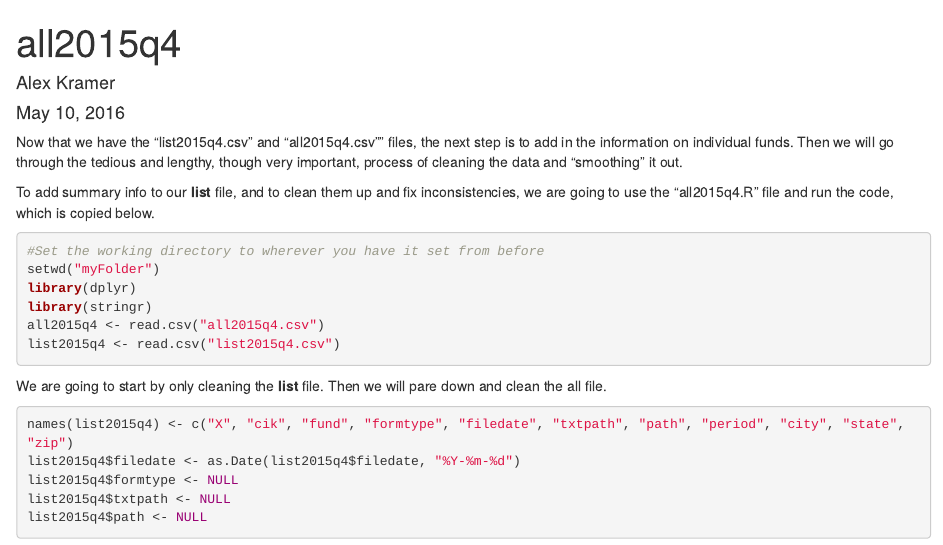
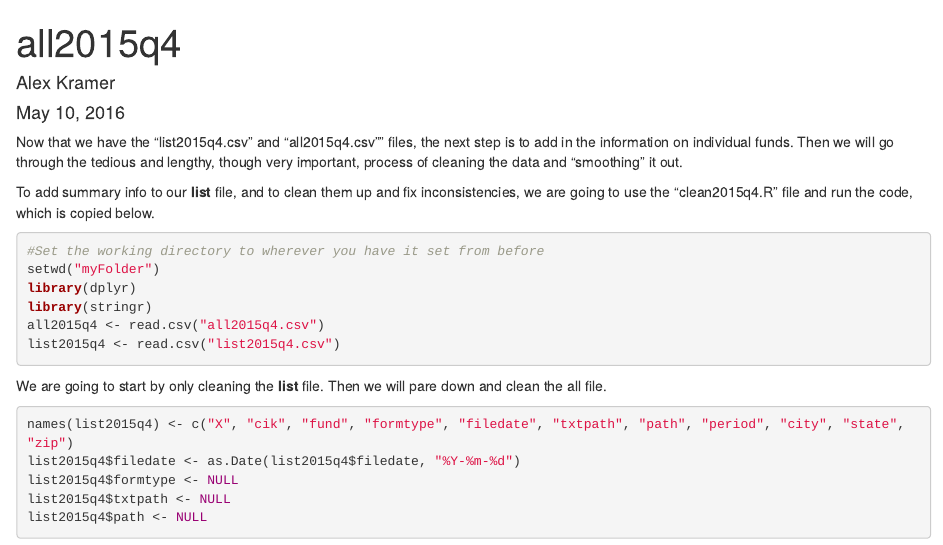
Before and after one commit to akramer13/Scraping-13F-Filings, an R Markdown document (clean2015q4.Rmd): the page in a window 1100 px wide, from its top. Rendered offline with R 4.5, knitr and Pandoc, with nearby package versions.

Commit message:
Update clean2015q4.Rmd

````diff
--- a/clean2015q4.Rmd
+++ b/clean2015q4.Rmd
@@ -7,7 +7,7 @@ output: html_document
 
 Now that we have the "list2015q4.csv" and "all2015q4.csv"" files, the next step is to add in the information on individual funds. Then we will go through the tedious and lengthy, though very important, process of cleaning the data and "smoothing" it out.
 
-To add summary info to our **list** file, and to clean them up and fix inconsistencies, we are going to use the "all2015q4.R" file and run the code, which is copied below.
+To add summary info to our **list** file, and to clean them up and fix inconsistencies, we are going to use the "clean2015q4.R" file and run the code, which is copied below.
 ```{r eval=FALSE}
 #Set the working directory to wherever you have it set from before
 setwd("myFolder")
````
